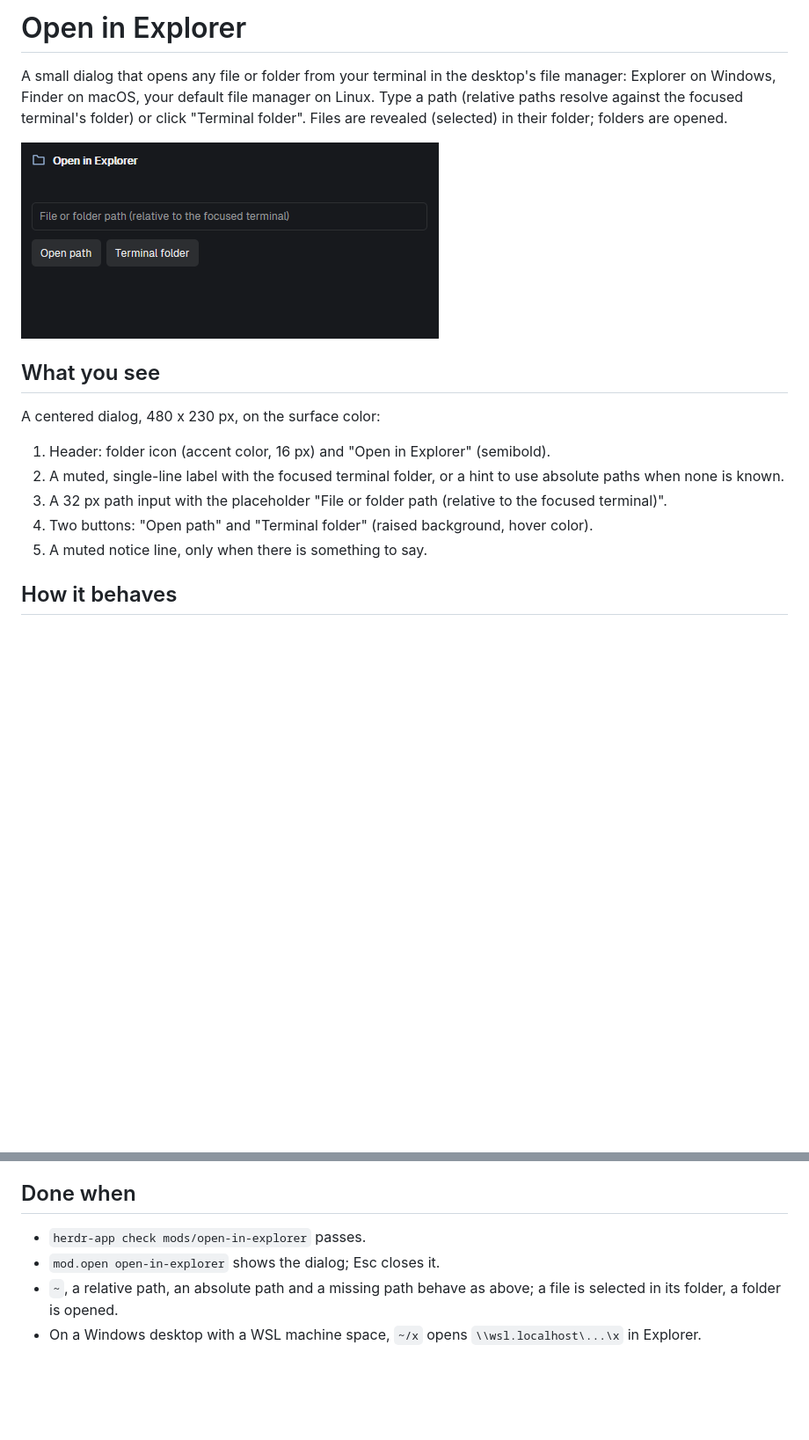
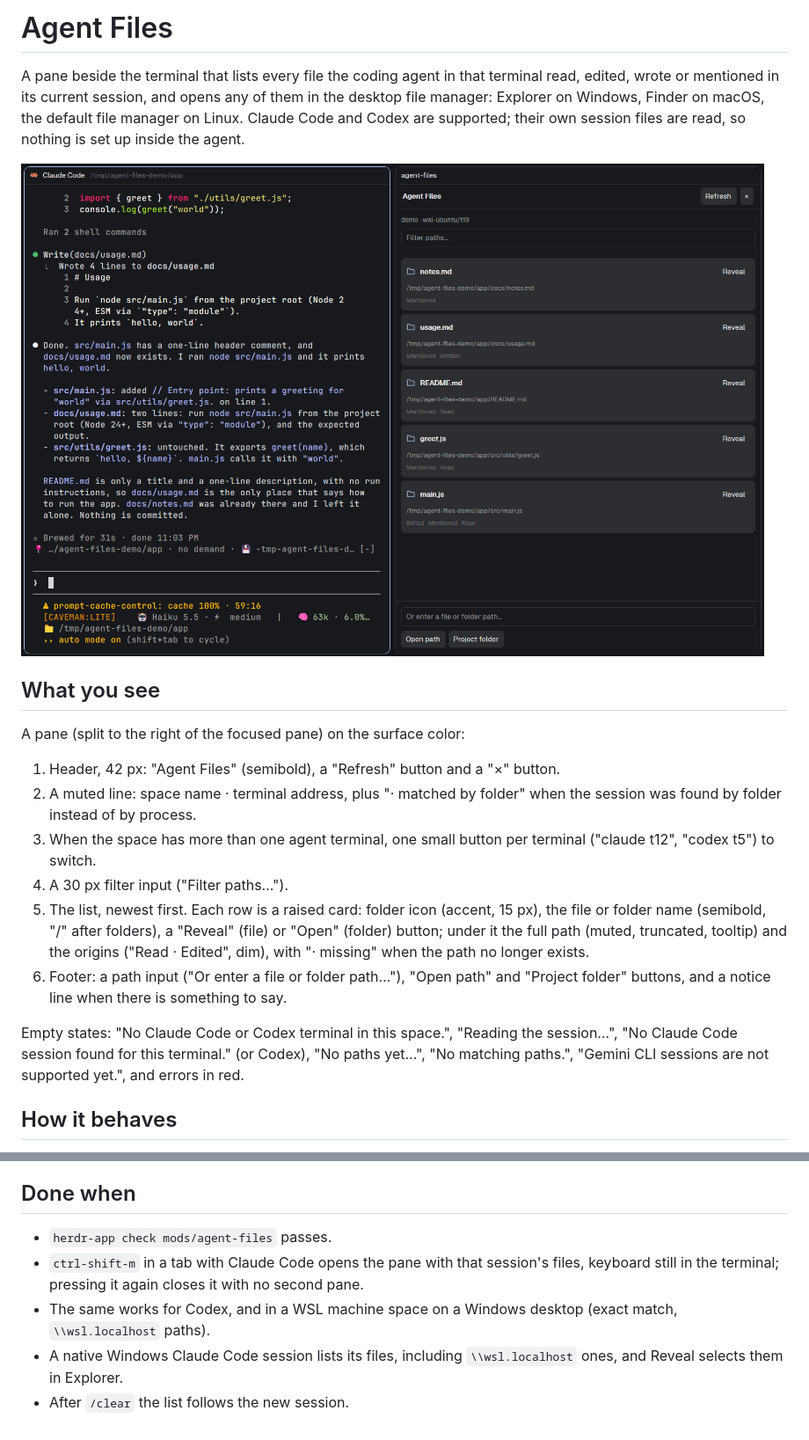
Before and after one commit to bersimao/herdr-agent-files, a Markdown page: RECIPE.md, 2 parts joined by grey strips. Shown at 88% size. Drawn GitHub-style; pictures changed too: preview.png; blank space fills up the shorter version.

```diff
--- a/RECIPE.md
+++ b/RECIPE.md
@@ -1,4 +1,4 @@
-# Open in Explorer
+# Agent Files
 
-A small dialog that opens any file or folder from your terminal in the desktop's file manager: Explorer on Windows, Finder on macOS, your default file manager on Linux. Type a path (relative paths resolve against the focused terminal's folder) or click "Terminal folder". Files are revealed (selected) in their folder; folders are opened.
+A pane beside the terminal that lists every file the coding agent in that terminal read, edited, wrote or mentioned in its current session, and opens any of them in the desktop file manager: Explorer on Windows, Finder on macOS, the default file manager on Linux. Claude Code and Codex are supported; their own session files are read, so nothing is set up inside the agent.
 
@@ -6,10 +6,13 @@ A small dialog that opens any file or folder from your terminal in the desktop's
 
 ## What you see
-A centered dialog, 480 x 230 px, on the surface color:
-1. Header: folder icon (accent color, 16 px) and "Open in Explorer" (semibold).
-2. A muted, single-line label with the focused terminal folder, or a hint to use absolute paths when none is known.
-3. A 32 px path input with the placeholder "File or folder path (relative to the focused terminal)".
-4. Two buttons: "Open path" and "Terminal folder" (raised background, hover color).
-5. A muted notice line, only when there is something to say.
+A pane (split to the right of the focused pane) on the surface color:
+1. Header, 42 px: "Agent Files" (semibold), a "Refresh" button and a "×" button.
+2. A muted line: space name · terminal address, plus "· matched by folder" when the session was found by folder instead of by process.
+3. When the space has more than one agent terminal, one small button per terminal ("claude t12", "codex t5") to switch.
+4. A 30 px filter input ("Filter paths…").
+5. The list, newest first. Each row is a raised card: folder icon (accent, 15 px), the file or folder name (semibold, "/" after folders), a "Reveal" (file) or "Open" (folder) button; under it the full path (muted, truncated, tooltip) and the origins ("Read · Edited", dim), with "· missing" when the path no longer exists.
+6. Footer: a path input ("Or enter a file or folder path…"), "Open path" and "Project folder" buttons, and a notice line when there is something to say.
+
+Empty states: "No Claude Code or Codex terminal in this space.", "Reading the session…", "No Claude Code session found for this terminal." (or Codex), "No paths yet…", "No matching paths.", "Gemini CLI sessions are not supported yet.", and errors in red.
 
 ## How it behaves
@@ -36,6 +46,7 @@ A centered dialog, 480 x 230 px, on the surface color:
 
 ## Done when
-- `herdr-app check mods/open-in-explorer` passes.
-- `mod.open open-in-explorer` shows the dialog; Esc closes it.
-- `~`, a relative path, an absolute path and a missing path behave as above; a file is selected in its folder, a folder is opened.
-- On a Windows desktop with a WSL machine space, `~/x` opens `\\wsl.localhost\...\x` in Explorer.
+- `herdr-app check mods/agent-files` passes.
+- `ctrl-shift-m` in a tab with Claude Code opens the pane with that session's files, keyboard still in the terminal; pressing it again closes it with no second pane.
+- The same works for Codex, and in a WSL machine space on a Windows desktop (exact match, `\\wsl.localhost` paths).
+- A native Windows Claude Code session lists its files, including `\\wsl.localhost` ones, and Reveal selects them in Explorer.
+- After `/clear` the list follows the new session.
```
Also changed, not shown: other parts of RECIPE.md (+23 -16 lines), AGENTS.md (+1 -1 lines), README.md (+45 -30 lines), banner.png (added), 11 other files.
